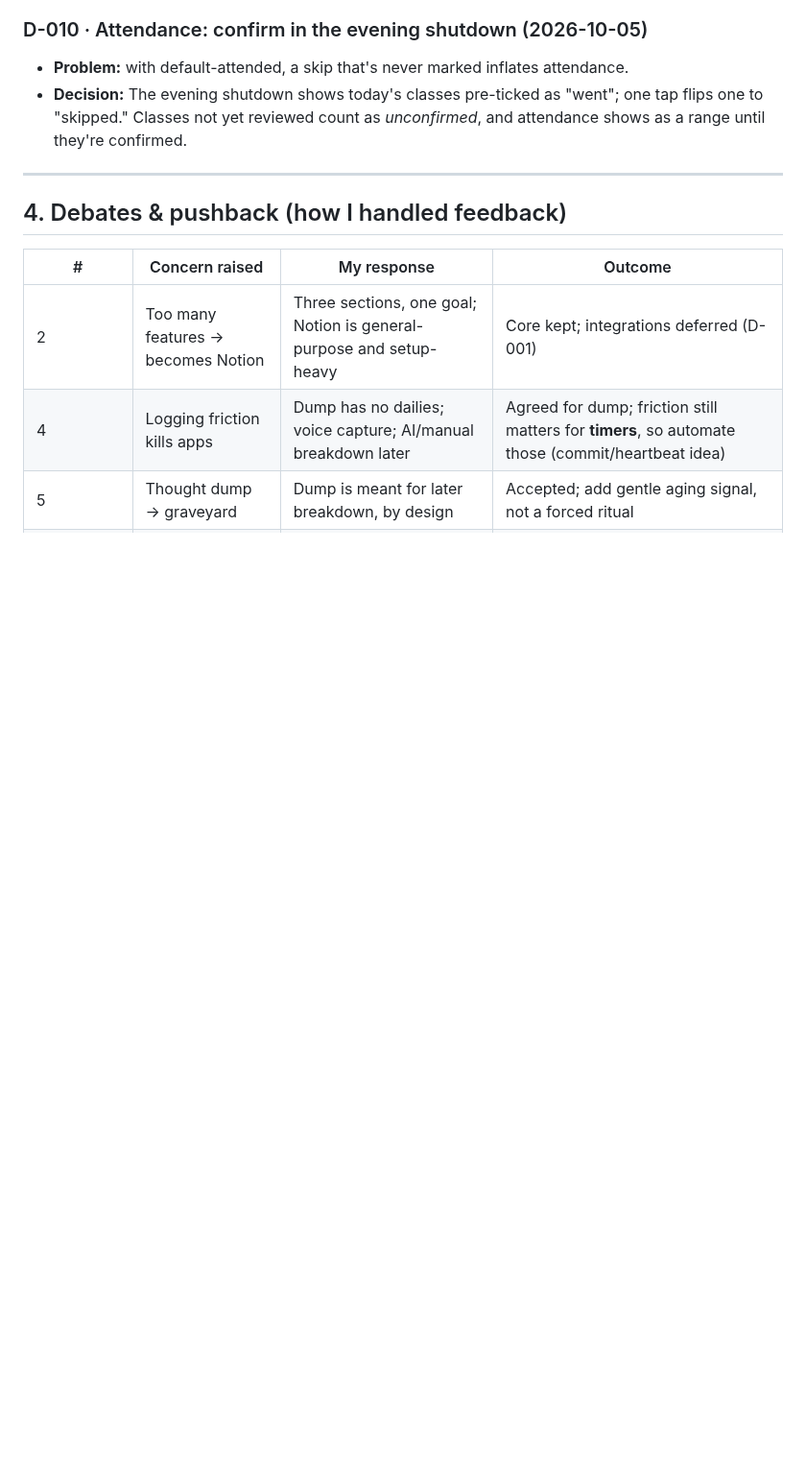
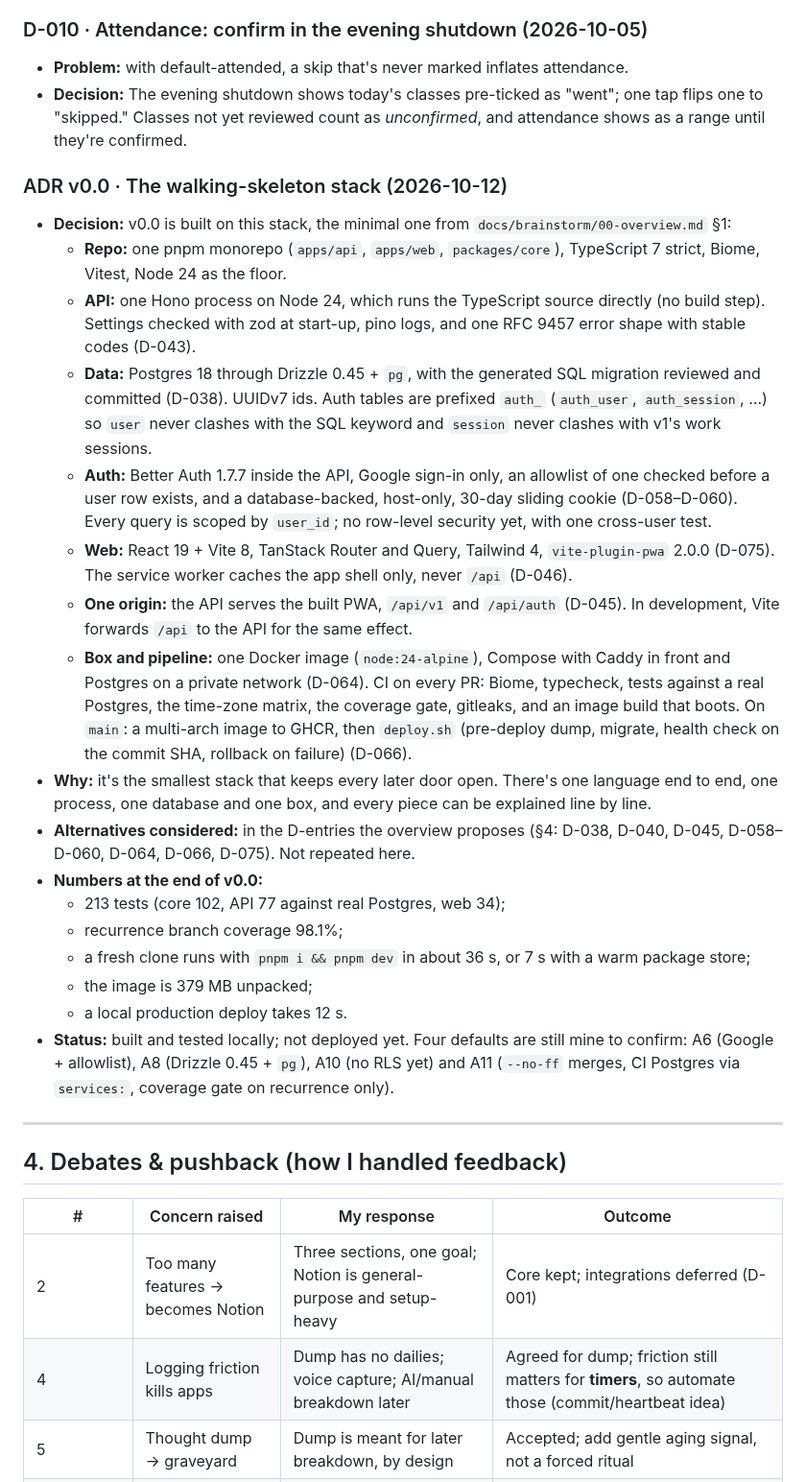
Before and after one commit to SigniorAtif/Tasks, a Markdown page: JOURNEY.md, the part around one of its changes. Shown at 96% size. GitHub-like rendering; blank space fills up the shorter version.

Commit message:
docs(journey): record the v0.0 stack and a first screenshot
The v0.0 "done when" list asks for a stack ADR and a screenshot in JOURNEY.
The ADR names what was built and the numbers at the end of the milestone, and
keeps A6, A8, A10 and A11 marked as unconfirmed.

```diff
--- a/JOURNEY.md
+++ b/JOURNEY.md
@@ -78,6 +78,25 @@ Format: what was decided → why → alternatives considered.
 ### D-010 · Attendance: confirm in the evening shutdown (2026-10-05)
 - **Problem:** with default-attended, a skip that's never marked inflates attendance.
 - **Decision:** The evening shutdown shows today's classes pre-ticked as "went"; one tap flips one to "skipped." Classes not yet reviewed count as *unconfirmed*, and attendance shows as a range until they're confirmed.
+
+### ADR v0.0 · The walking-skeleton stack (2026-10-12)
+- **Decision:** v0.0 is built on this stack, the minimal one from `docs/brainstorm/00-overview.md` §1:
+  - **Repo:** one pnpm monorepo (`apps/api`, `apps/web`, `packages/core`), TypeScript 7 strict, Biome, Vitest, Node 24 as the floor.
+  - **API:** one Hono process on Node 24, which runs the TypeScript source directly (no build step). Settings checked with zod at start-up, pino logs, and one RFC 9457 error shape with stable codes (D-043).
+  - **Data:** Postgres 18 through Drizzle 0.45 + `pg`, with the generated SQL migration reviewed and committed (D-038). UUIDv7 ids. Auth tables are prefixed `auth_` (`auth_user`, `auth_session`, …) so `user` never clashes with the SQL keyword and `session` never clashes with v1's work sessions.
+  - **Auth:** Better Auth 1.7.7 inside the API, Google sign-in only, an allowlist of one checked before a user row exists, and a database-backed, host-only, 30-day sliding cookie (D-058–D-060). Every query is scoped by `user_id`; no row-level security yet, with one cross-user test.
+  - **Web:** React 19 + Vite 8, TanStack Router and Query, Tailwind 4, `vite-plugin-pwa` 2.0.0 (D-075). The service worker caches the app shell only, never `/api` (D-046).
+  - **One origin:** the API serves the built PWA, `/api/v1` and `/api/auth` (D-045). In development, Vite forwards `/api` to the API for the same effect.
+  - **Box and pipeline:** one Docker image (`node:24-alpine`), Compose with Caddy in front and Postgres on a private network (D-064). CI on every PR: Biome, typecheck, tests against a real Postgres, the time-zone matrix, the coverage gate, gitleaks, and an image build that boots. On `main`: a multi-arch image to GHCR, then `deploy.sh` (pre-deploy dump, migrate, health check on the commit SHA, rollback on failure) (D-066).
+- **Why:** it's the smallest stack that keeps every later door open. There's one language end to end, one process, one database and one box, and every piece can be explained line by line.
+- **Alternatives considered:** in the D-entries the overview proposes (§4: D-038, D-040, D-045, D-058–D-060, D-064, D-066, D-075). Not repeated here.
+- **Numbers at the end of v0.0:**
+  - 213 tests (core 102, API 77 against real Postgres, web 34);
+  - recurrence branch coverage 98.1%;
+  - a fresh clone runs with `pnpm i && pnpm dev` in about 36 s, or 7 s with a warm package store;
+  - the image is 379 MB unpacked;
+  - a local production deploy takes 12 s.
+- **Status:** built and tested locally; not deployed yet. Four defaults are still mine to confirm: A6 (Google + allowlist), A8 (Drizzle 0.45 + `pg`), A10 (no RLS yet) and A11 (`--no-ff` merges, CI Postgres via `services:`, coverage gate on recurrence only).
 
 ---
 
```
Also changed, not shown: other parts of JOURNEY.md (+10 -0 lines), docs/journey/v0.0-me-phone.png (added).
